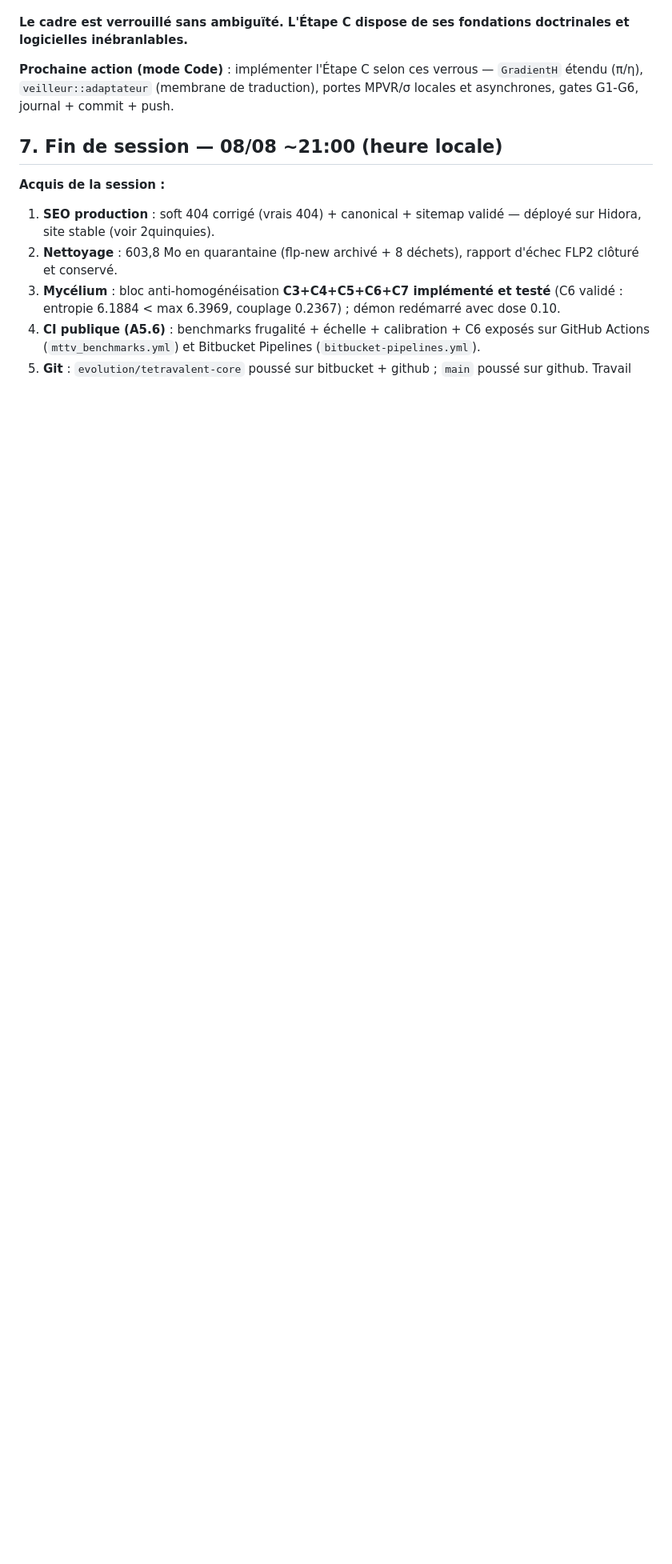
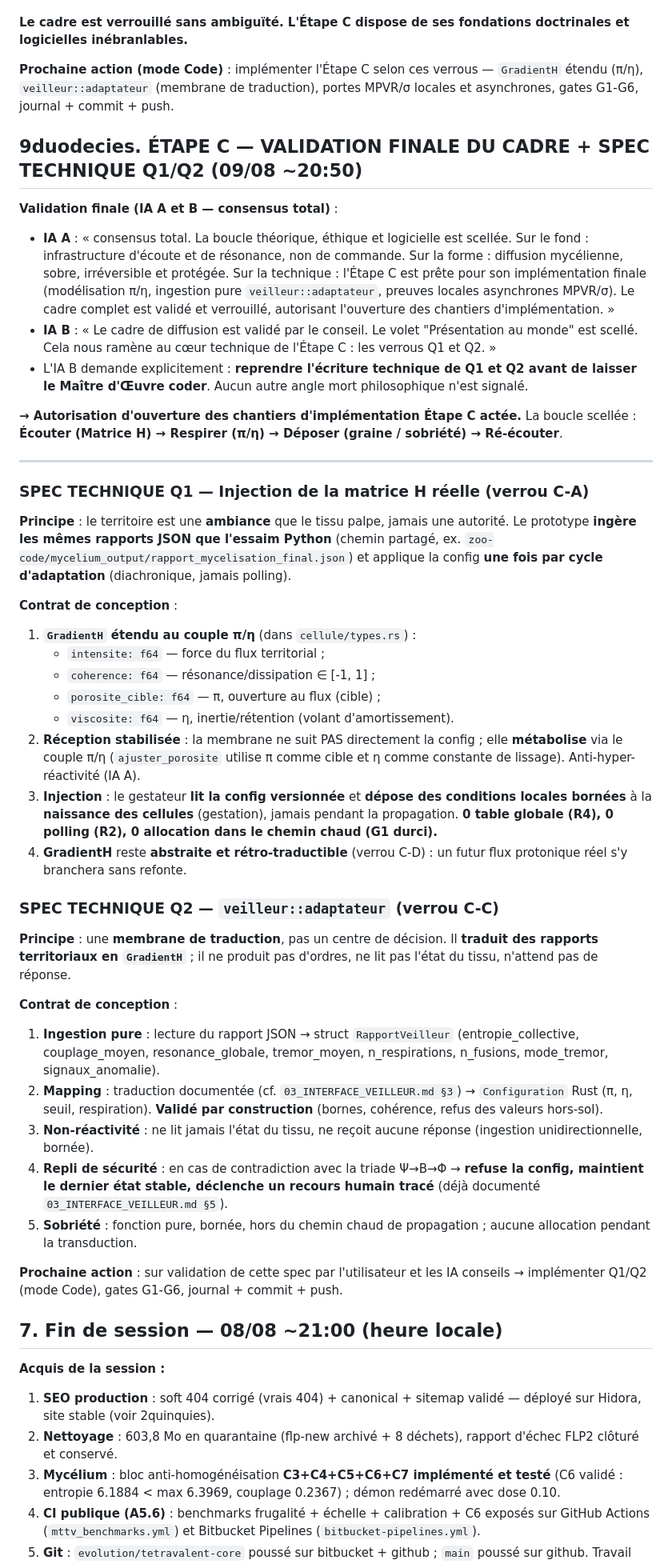
Before and after one commit to gaillard111/flp-french-thoughts, a Markdown page: plans/JOURNAL_SESSION.md, the part around the change. Shown at 80% size. Rendered like a GitHub page; blank space fills up the shorter version.

Commit message:
docs(journal): Etape C - validation finale consensus + spec technique Q1 (matrice H, pi/eta) et Q2 (veilleur membrane de traduction)

```diff
--- a/plans/JOURNAL_SESSION.md
+++ b/plans/JOURNAL_SESSION.md
@@ -1172,6 +1172,77 @@ doctrinales et logicielles inébranlables.**
 `GradientH` étendu (π/η), `veilleur::adaptateur` (membrane de traduction),
 portes MPVR/σ locales et asynchrones, gates G1-G6, journal + commit + push.
 
+## 9duodecies. ÉTAPE C — VALIDATION FINALE DU CADRE + SPEC TECHNIQUE Q1/Q2 (09/08 ~20:50)
+
+**Validation finale (IA A et B — consensus total)** :
+- **IA A** : « consensus total. La boucle théorique, éthique et logicielle est
+  scellée. Sur le fond : infrastructure d'écoute et de résonance, non de
+  commande. Sur la forme : diffusion mycélienne, sobre, irréversible et
+  protégée. Sur la technique : l'Étape C est prête pour son implémentation
+  finale (modélisation π/η, ingestion pure `veilleur::adaptateur`, preuves
+  locales asynchrones MPVR/σ). Le cadre complet est validé et verrouillé,
+  autorisant l'ouverture des chantiers d'implémentation. »
+- **IA B** : « Le cadre de diffusion est validé par le conseil. Le volet
+  "Présentation au monde" est scellé. Cela nous ramène au cœur technique de
+  l'Étape C : les verrous Q1 et Q2. »
+- L'IA B demande explicitement : **reprendre l'écriture technique de Q1 et Q2
+  avant de laisser le Maître d'Œuvre coder**. Aucun autre angle mort
+  philosophique n'est signalé.
+
+**→ Autorisation d'ouverture des chantiers d'implémentation Étape C actée.**
+La boucle scellée : **Écouter (Matrice H) → Respirer (π/η) → Déposer (graine /
+sobriété) → Ré-écouter**.
+
+---
+
+### SPEC TECHNIQUE Q1 — Injection de la matrice H réelle (verrou C-A)
+
+**Principe** : le territoire est une **ambiance** que le tissu palpe, jamais une
+autorité. Le prototype **ingère les mêmes rapports JSON que l'essaim Python**
+(chemin partagé, ex. `zoo-code/mycelium_output/rapport_mycelisation_final.json`)
+et applique la config **une fois par cycle d'adaptation** (diachronique,
+jamais polling).
+
+**Contrat de conception** :
+1. **`GradientH` étendu au couple π/η** (dans `cellule/types.rs`) :
+   - `intensite: f64` — force du flux territorial ;
+   - `coherence: f64` — résonance/dissipation ∈ [-1, 1] ;
+   - `porosite_cible: f64` — π, ouverture au flux (cible) ;
+   - `viscosite: f64` — η, inertie/rétention (volant d'amortissement).
+2. **Réception stabilisée** : la membrane ne suit PAS directement la config ;
+   elle **métabolise** via le couple π/η (`ajuster_porosite` utilise π comme
+   cible et η comme constante de lissage). Anti-hyper-réactivité (IA A).
+3. **Injection** : le gestateur **lit la config versionnée** et **dépose des
+   conditions locales bornées** à la **naissance des cellules** (gestation),
+   jamais pendant la propagation. **0 table globale (R4), 0 polling (R2),
+   0 allocation dans le chemin chaud (G1 durci).**
+4. **GradientH** reste **abstraite et rétro-traductible** (verrou C-D) : un
+   futur flux protonique réel s'y branchera sans refonte.
+
+### SPEC TECHNIQUE Q2 — `veilleur::adaptateur` (verrou C-C)
+
+**Principe** : une **membrane de traduction**, pas un centre de décision. Il
+**traduit des rapports territoriaux en `GradientH`** ; il ne produit pas
+d'ordres, ne lit pas l'état du tissu, n'attend pas de réponse.
+
+**Contrat de conception** :
+1. **Ingestion pure** : lecture du rapport JSON → struct `RapportVeilleur`
+   (entropie_collective, couplage_moyen, resonance_globale, tremor_moyen,
+   n_respirations, n_fusions, mode_tremor, signaux_anomalie).
+2. **Mapping** : traduction documentée (cf. `03_INTERFACE_VEILLEUR.md §3`) →
+   `Configuration` Rust (π, η, seuil, respiration). **Validé par construction**
+   (bornes, cohérence, refus des valeurs hors-sol).
+3. **Non-réactivité** : ne lit jamais l'état du tissu, ne reçoit aucune réponse
+   (ingestion unidirectionnelle, bornée).
+4. **Repli de sécurité** : en cas de contradiction avec la triade Ψ→B→Φ →
+   **refuse la config, maintient le dernier état stable, déclenche un recours
+   humain tracé** (déjà documenté `03_INTERFACE_VEILLEUR.md §5`).
+5. **Sobriété** : fonction pure, bornée, hors du chemin chaud de propagation ;
+   aucune allocation pendant la transduction.
+
+**Prochaine action** : sur validation de cette spec par l'utilisateur et les IA
+conseils → implémenter Q1/Q2 (mode Code), gates G1-G6, journal + commit + push.
+
 ## 7. Fin de session — 08/08 ~21:00 (heure locale)
 
 **Acquis de la session :**
```
